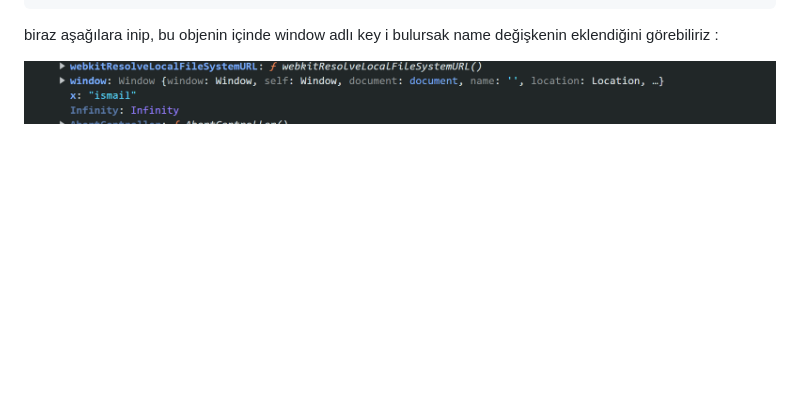
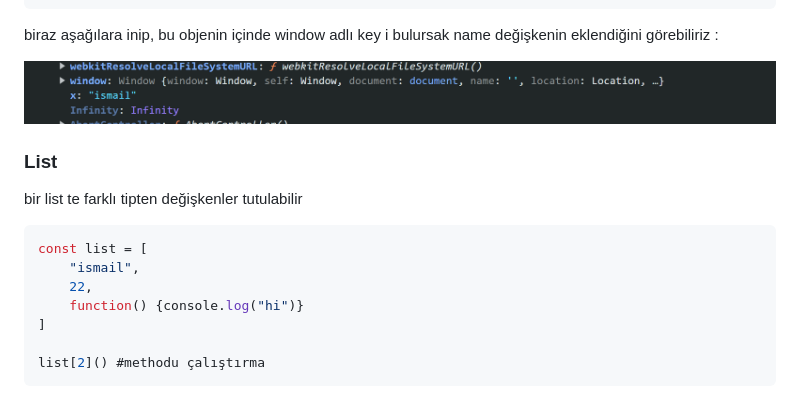
Before and after one commit to ismailcakmak/dev-notes, a Markdown page: JS Notes/2.variables.md, the part around the change printed below. Rendered like a GitHub page; blank space fills up the shorter version.

````diff
--- a/JS Notes/2.variables.md
+++ b/JS Notes/2.variables.md
@@ -262,3 +376,19 @@ window
 biraz aşağılara inip, bu objenin içinde window adlı key i bulursak name değişkenin eklendiğini görebiliriz :
 
 ![alt text](image-4.png)
+
+
+
+### List
+
+bir list te farklı tipten değişkenler tutulabilir
+
+```js
+const list = [
+    "ismail",
+    22,
+    function() {console.log("hi")}
+]
+
+list[2]() #methodu çalıştırma
+```
````
Also changed, not shown: other parts of JS Notes/2.variables.md (+136 -22 lines).
